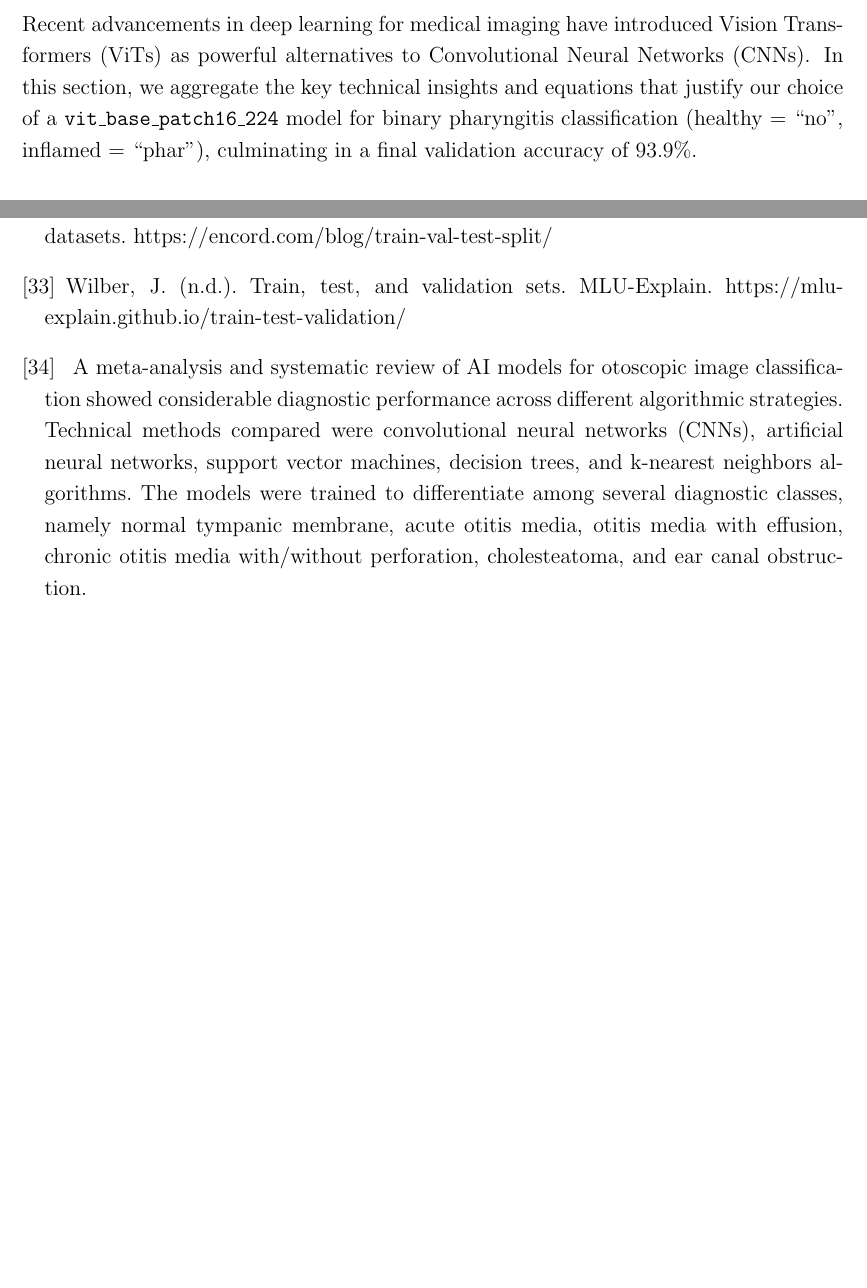
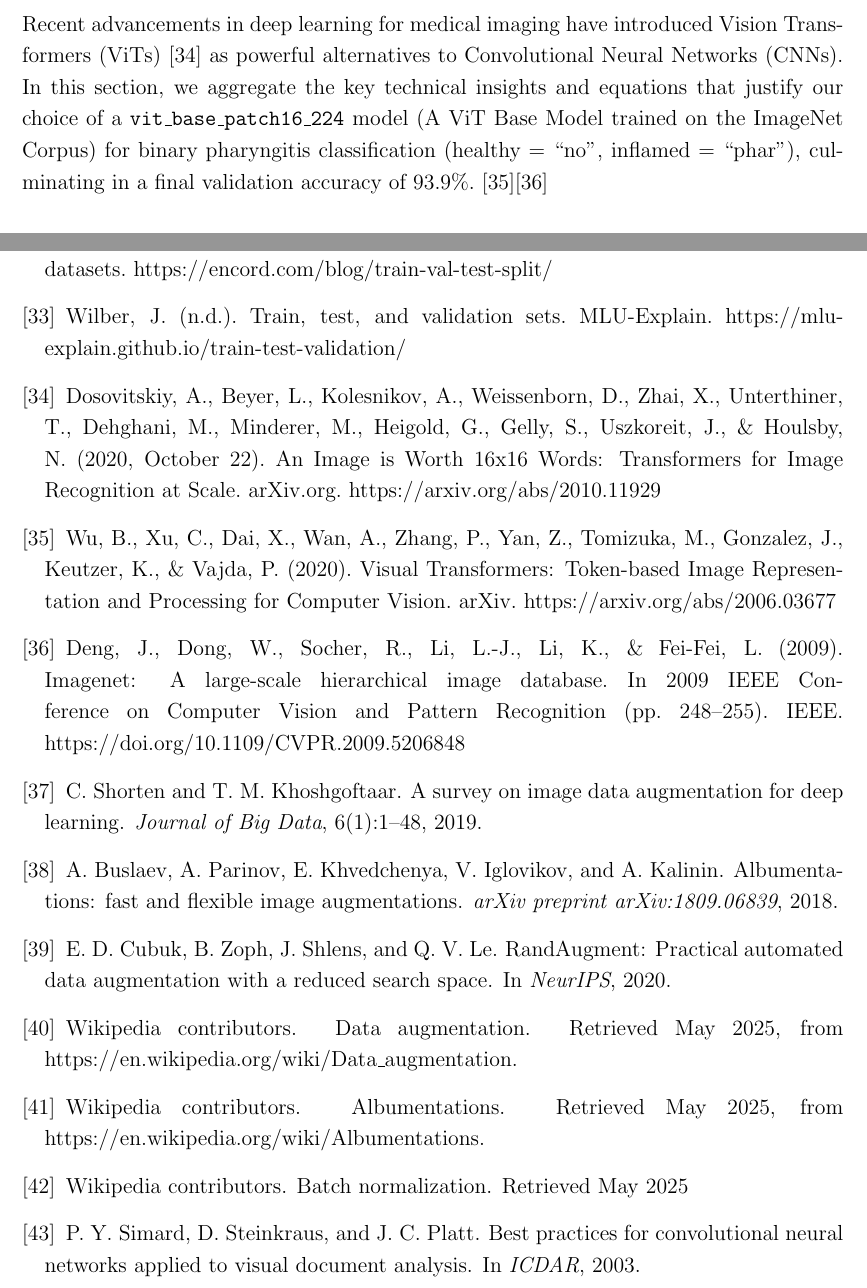
Before and after one commit to unfortunatelygeek/sem-vi-latex-report, a LaTeX thesis (report.tex, which reads bibliography.tex, ml.tex): two parts of pages 22 and 31 of 31 before the commit and two parts of pages 22 and 33 of 33 after it, joined at a grey line, cut so that both start at the same text, the shorter picture padded with empty space. Compiled offline with pdfLaTeX.

Commit message:
pharyngoscopy ml done

```diff
--- a/bibliography.tex
+++ b/bibliography.tex
@@ -79,7 +79,53 @@ Wilber, J. (n.d.). Train, test, and validation sets. MLU-Explain. https://mlu-ex
 
 %Section: otoscopy
 
-\bibitem{habibi}
-~A meta-analysis and systematic review of AI models for otoscopic image classification showed considerable diagnostic performance across different algorithmic strategies. Technical methods compared were convolutional neural networks (CNNs), artificial neural networks, support vector machines, decision trees, and k-nearest neighbors algorithms. The models were trained to differentiate among several diagnostic classes, namely normal tympanic membrane, acute otitis media, otitis media with effusion, chronic otitis media with/without perforation, cholesteatoma, and ear canal obstruction.
+
+
+% ML
+
+\bibitem{vit}
+Dosovitskiy, A., Beyer, L., Kolesnikov, A., Weissenborn, D., Zhai, X., Unterthiner, T., Dehghani, M., Minderer, M., Heigold, G., Gelly, S., Uszkoreit, J., \& Houlsby, N. (2020, October 22). An Image is Worth 16x16 Words: Transformers for Image Recognition at Scale. arXiv.org. https://arxiv.org/abs/2010.11929
+
+\bibitem{patch}
+Wu, B., Xu, C., Dai, X., Wan, A., Zhang, P., Yan, Z., Tomizuka, M., Gonzalez, J., Keutzer, K., \& Vajda, P. (2020). Visual Transformers: Token-based Image Representation and Processing for Computer Vision. arXiv. https://arxiv.org/abs/2006.03677
+\bibitem{imagenet}
+Deng, J., Dong, W., Socher, R., Li, L.-J., Li, K., \& Fei-Fei, L. (2009). Imagenet: A large-scale hierarchical image database. In 2009 IEEE Conference on Computer Vision and Pattern Recognition (pp. 248–255). IEEE. https://doi.org/10.1109/CVPR.2009.5206848
+
+\bibitem{shorten2019survey}
+C.~Shorten and T.~M. Khoshgoftaar.
+\newblock A survey on image data augmentation for deep learning.
+\newblock {\em Journal of Big Data}, 6(1):1--48, 2019.
+
+\bibitem{buslaev2018albumentations}
+A.~Buslaev, A.~Parinov, E.~Khvedchenya, V.~Iglovikov, and A.~Kalinin.
+\newblock Albumentations: fast and flexible image augmentations.
+\newblock {\em arXiv preprint arXiv:1809.06839}, 2018.
+
+\bibitem{cubuk2020randaugment}
+E.~D. Cubuk, B.~Zoph, J.~Shlens, and Q.~V. Le.
+\newblock RandAugment: Practical automated data augmentation with a reduced
+  search space.
+\newblock In {\em NeurIPS}, 2020.
+
+\bibitem{wikipediaDataAugmentation}
+Wikipedia contributors.
+\newblock Data augmentation.
+\newblock Retrieved May 2025, from https://en.wikipedia.org/wiki/Data\_augmentation.
+
+\bibitem{wikipediaAlbumentations}
+Wikipedia contributors.
+\newblock Albumentations.
+\newblock Retrieved May 2025, from https://en.wikipedia.org/wiki/Albumentations.
+
+\bibitem{wikipediaBatchNorm}
+Wikipedia contributors.
+\newblock Batch normalization.
+\newblock Retrieved May 2025
+
+\bibitem{simard2003best}
+P.~Y. Simard, D.~Steinkraus, and J.~C. Platt.
+\newblock Best practices for convolutional neural networks applied to visual
+  document analysis.
+\newblock In {\em ICDAR}, 2003.
 
 \end{thebibliography}
--- a/ml.tex
+++ b/ml.tex
@@ -2,4 +2,4 @@
 
 \section{Pharyngoscopy: Vision Transformer for Pharyngitis Classification}
 
-Recent advancements in deep learning for medical imaging have introduced Vision Transformers (ViTs) as powerful alternatives to Convolutional Neural Networks (CNNs). In this section, we aggregate the key technical insights and equations that justify our choice of a \texttt{vit\_base\_patch16\_224} model for binary pharyngitis classification (healthy = “no”, inflamed = “phar”), culminating in a final validation accuracy of 93.9\%.
+Recent advancements in deep learning for medical imaging have introduced Vision Transformers (ViTs)~\cite{vit} as powerful alternatives to Convolutional Neural Networks (CNNs). In this section, we aggregate the key technical insights and equations that justify our choice of a \texttt{vit\_base\_patch16\_224} model (A ViT Base Model trained on the ImageNet Corpus) for binary pharyngitis classification (healthy = “no”, inflamed = “phar”), culminating in a final validation accuracy of 93.9\%.~\cite{patch}\cite{imagenet}
```
Also changed, not shown: literature_review.tex (+2 -2 lines), ml.tex (61 more changed lines).
